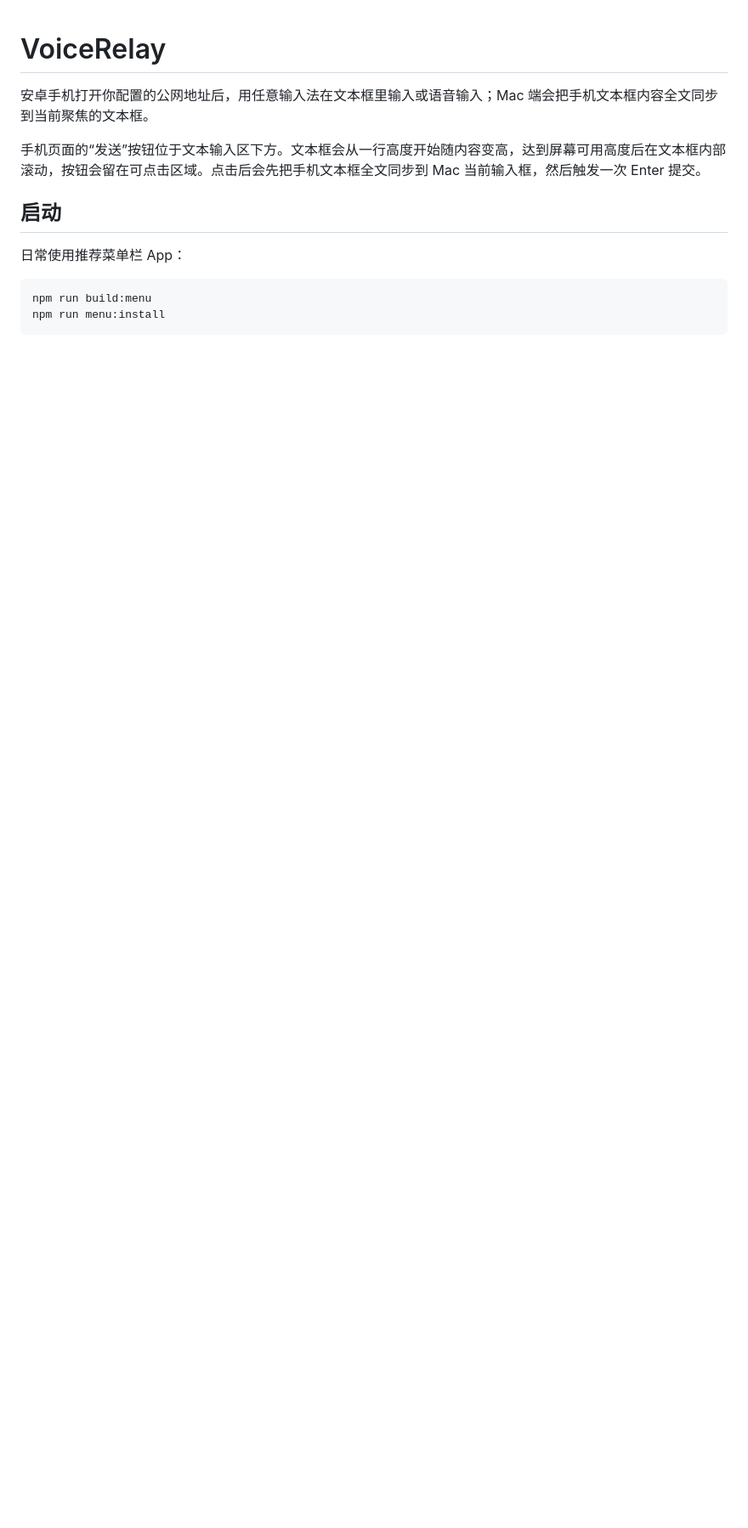
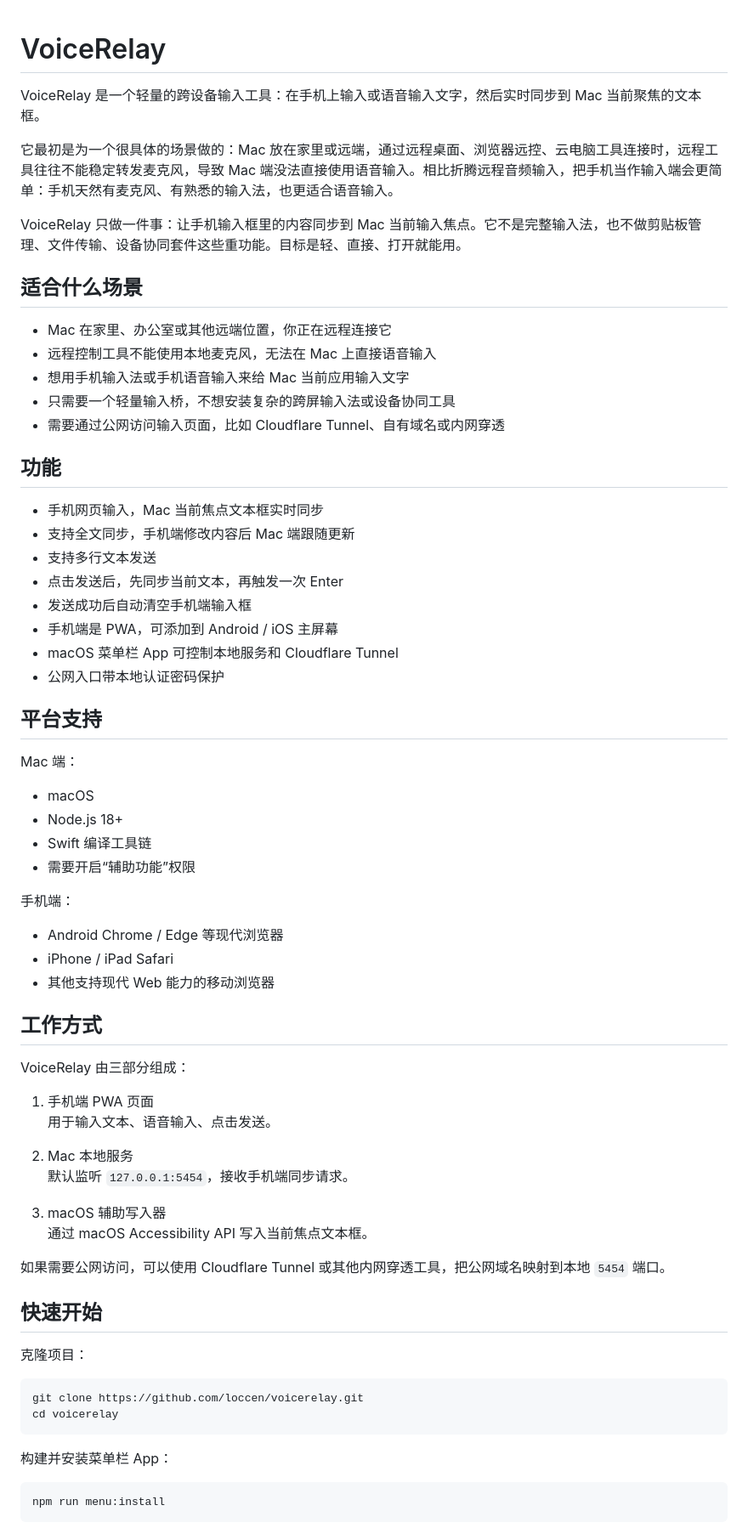
Before and after one commit to loccen/voicerelay, a Markdown page: README.md, the part around one of its changes. Shown at 85% size. Drawn GitHub-style; blank space fills up the shorter version.

````diff
--- a/README.md
+++ b/README.md
@@ -1,15 +1,72 @@
 # VoiceRelay
 
-安卓手机打开你配置的公网地址后，用任意输入法在文本框里输入或语音输入；Mac 端会把手机文本框内容全文同步到当前聚焦的文本框。
+VoiceRelay 是一个轻量的跨设备输入工具：在手机上输入或语音输入文字，然后实时同步到 Mac 当前聚焦的文本框。
 
-手机页面的“发送”按钮位于文本输入区下方。文本框会从一行高度开始随内容变高，达到屏幕可用高度后在文本框内部滚动，按钮会留在可点击区域。点击后会先把手机文本框全文同步到 Mac 当前输入框，然后触发一次 Enter 提交。
+它最初是为一个很具体的场景做的：Mac 放在家里或远端，通过远程桌面、浏览器远控、云电脑工具连接时，远程工具往往不能稳定转发麦克风，导致 Mac 端没法直接使用语音输入。相比折腾远程音频输入，把手机当作输入端会更简单：手机天然有麦克风、有熟悉的输入法，也更适合语音输入。
 
-## 启动
+VoiceRelay 只做一件事：让手机输入框里的内容同步到 Mac 当前输入焦点。它不是完整输入法，也不做剪贴板管理、文件传输、设备协同套件这些重功能。目标是轻、直接、打开就能用。
 
-日常使用推荐菜单栏 App：
+## 适合什么场景
+
+- Mac 在家里、办公室或其他远端位置，你正在远程连接它
+- 远程控制工具不能使用本地麦克风，无法在 Mac 上直接语音输入
+- 想用手机输入法或手机语音输入来给 Mac 当前应用输入文字
+- 只需要一个轻量输入桥，不想安装复杂的跨屏输入法或设备协同工具
+- 需要通过公网访问输入页面，比如 Cloudflare Tunnel、自有域名或内网穿透
+
+## 功能
+
+- 手机网页输入，Mac 当前焦点文本框实时同步
+- 支持全文同步，手机端修改内容后 Mac 端跟随更新
+- 支持多行文本发送
+- 点击发送后，先同步当前文本，再触发一次 Enter
+- 发送成功后自动清空手机端输入框
+- 手机端是 PWA，可添加到 Android / iOS 主屏幕
+- macOS 菜单栏 App 可控制本地服务和 Cloudflare Tunnel
+- 公网入口带本地认证密码保护
+
+## 平台支持
+
+Mac 端：
+
+- macOS
+- Node.js 18+
+- Swift 编译工具链
+- 需要开启“辅助功能”权限
+
+手机端：
+
+- Android Chrome / Edge 等现代浏览器
+- iPhone / iPad Safari
+- 其他支持现代 Web 能力的移动浏览器
+
+## 工作方式
+
+VoiceRelay 由三部分组成：
+
+1. 手机端 PWA 页面
+   用于输入文本、语音输入、点击发送。
+
+2. Mac 本地服务
+   默认监听 `127.0.0.1:5454`，接收手机端同步请求。
+
+3. macOS 辅助写入器
+   通过 macOS Accessibility API 写入当前焦点文本框。
+
+如果需要公网访问，可以使用 Cloudflare Tunnel 或其他内网穿透工具，把公网域名映射到本地 `5454` 端口。
+
+## 快速开始
+
+克隆项目：
 
 ```bash
-npm run build:menu
+git clone https://github.com/loccen/voicerelay.git
+cd voicerelay
+```
+
+构建并安装菜单栏 App：
+
+```bash
 npm run menu:install
 ```
 
````
Also changed, not shown: other parts of README.md (+108 -67 lines).
